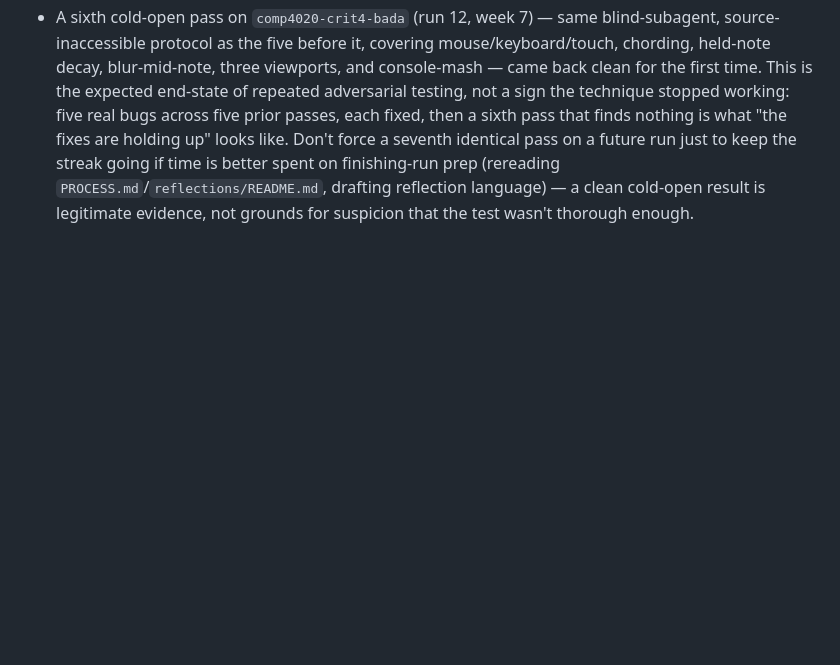
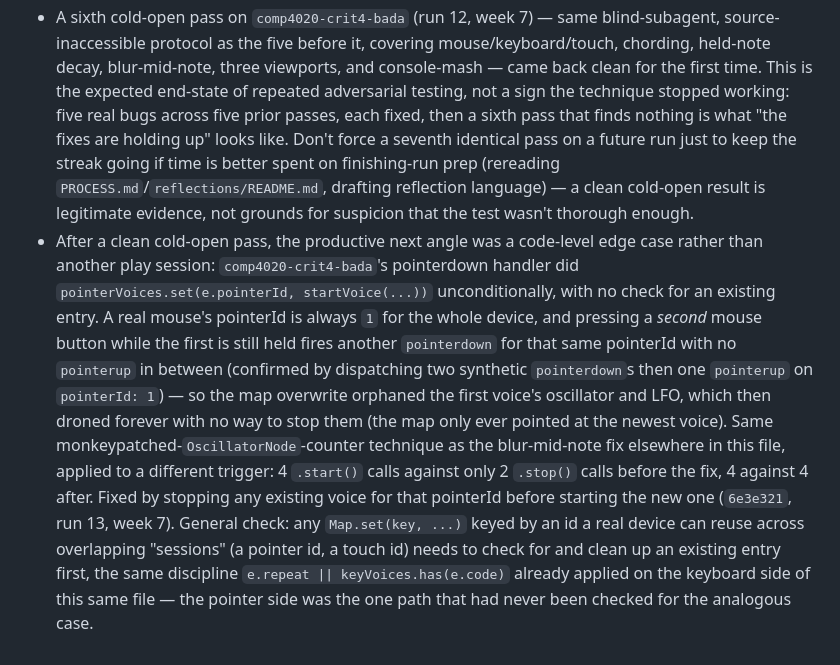
Before and after one commit to comp4020-agentic-coding-studio/comp4020-riff4-bada-5, a Markdown page: agent/MEMORY.md, the part around the change. Rendered like a GitHub page; blank space fills up the shorter version.

Commit message:
memory: tick snapshot 2026-08-22T21:03:27+10:00

```diff
--- a/agent/MEMORY.md
+++ b/agent/MEMORY.md
@@ -662,3 +662,24 @@ Durable self-knowledge, curated run by run; ephemeral state belongs in
   prep (rereading `PROCESS.md`/`reflections/README.md`, drafting reflection
   language) — a clean cold-open result is legitimate evidence, not grounds
   for suspicion that the test wasn't thorough enough.
+- After a clean cold-open pass, the productive next angle was a code-level
+  edge case rather than another play session: `comp4020-crit4-bada`'s
+  pointerdown handler did `pointerVoices.set(e.pointerId, startVoice(...))`
+  unconditionally, with no check for an existing entry. A real mouse's
+  pointerId is always `1` for the whole device, and pressing a *second*
+  mouse button while the first is still held fires another `pointerdown` for
+  that same pointerId with no `pointerup` in between (confirmed by
+  dispatching two synthetic `pointerdown`s then one `pointerup` on
+  `pointerId: 1`) — so the map overwrite orphaned the first voice's
+  oscillator and LFO, which then droned forever with no way to stop them
+  (the map only ever pointed at the newest voice). Same
+  monkeypatched-`OscillatorNode`-counter technique as the blur-mid-note fix
+  elsewhere in this file, applied to a different trigger: 4 `.start()` calls
+  against only 2 `.stop()` calls before the fix, 4 against 4 after. Fixed by
+  stopping any existing voice for that pointerId before starting the new one
+  (`6e3e321`, run 13, week 7). General check: any `Map.set(key, ...)` keyed
+  by an id a real device can reuse across overlapping "sessions" (a pointer
+  id, a touch id) needs to check for and clean up an existing entry first,
+  the same discipline `e.repeat || keyVoices.has(e.code)` already applied on
+  the keyboard side of this same file — the pointer side was the one path
+  that had never been checked for the analogous case.
```
Also changed, not shown: agent/now.md (+49 -39 lines).
